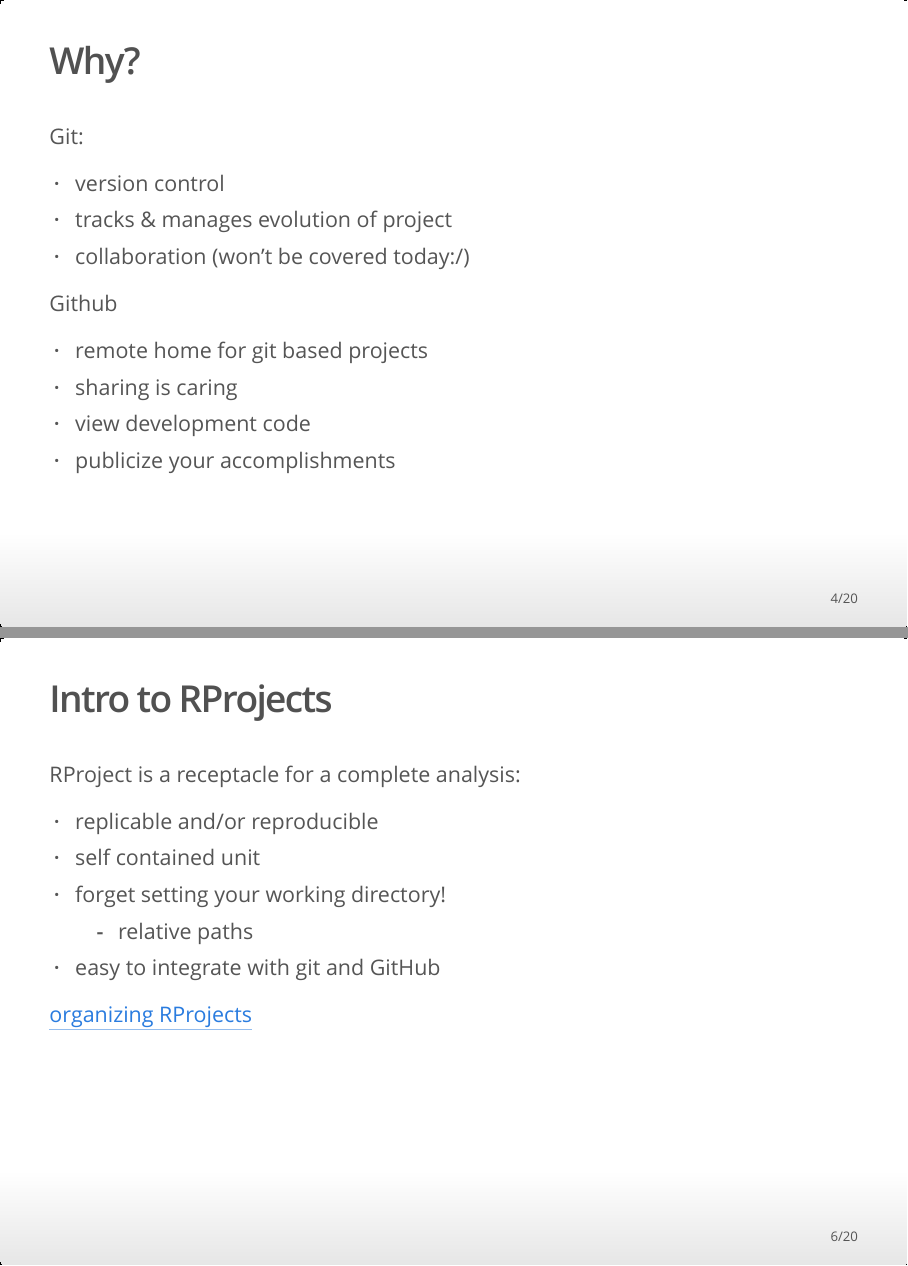
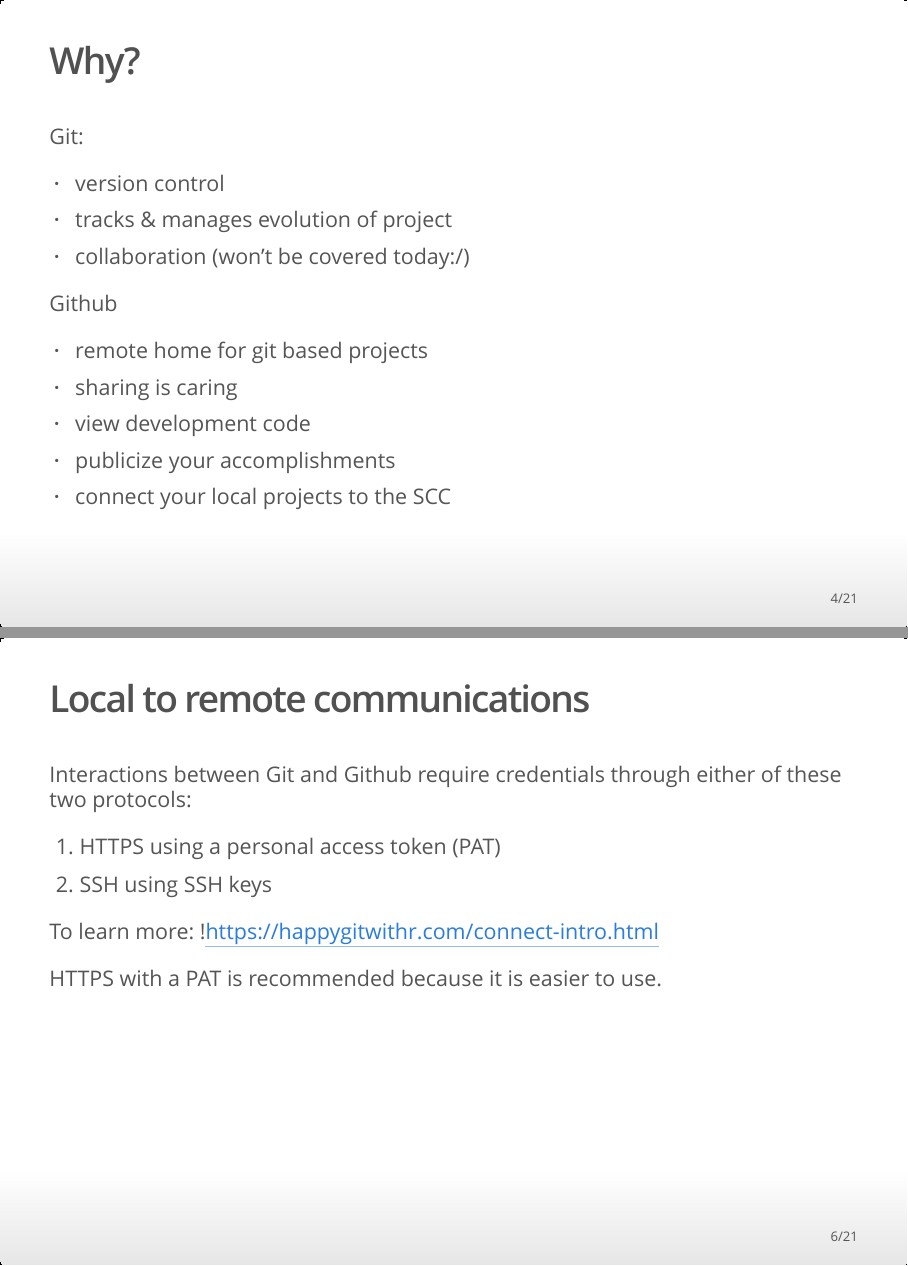
Before and after one commit to a-chernofsky/reproducibility-seminar-2022, an R Markdown document (slides/presentation_slides.Rmd): pages 4 and 6 of 20 before the commit and pages 4 and 6 of 21 after it, joined at a grey line. The pictures show the output file slides/presentation_slides.html that the author committed with the source, opened offline.

Commit message:
add ssh and https slide

```diff
--- a/slides/presentation_slides.Rmd
+++ b/slides/presentation_slides.Rmd
@@ -43,11 +43,23 @@
 - sharing is caring
 - view development code
 - publicize your accomplishments
+- connect your local projects to the SCC
 
 
 ## Git vs. Github
 
-![https://medium.com/edureka/git-vs-github-67c511d09d3e](C:\Users\ariel\Documents\Git_Pres\git_v_github.png){width=75%}
+![https://medium.com/edureka/git-vs-github-67c511d09d3e](presentation_figures/git_v_github.png){width=75%}
+
+## Local to remote communications
+
+Interactions between Git and Github require credentials through either of these two protocols:
+
+1.  HTTPS using a personal access token (PAT)
+2.  SSH using SSH keys
+
+To learn more: !https://happygitwithr.com/connect-intro.html
+
+HTTPS with a PAT is recommended because it is easier to use.
 
 ## Intro to RProjects
 
```
Also changed, not shown: slides/presentation_figures/git_v_github.png (added), slides/presentation_slides.html, slides/presentation_slides.md, slides/presentation_slides.Rmd (2 more changed lines).
